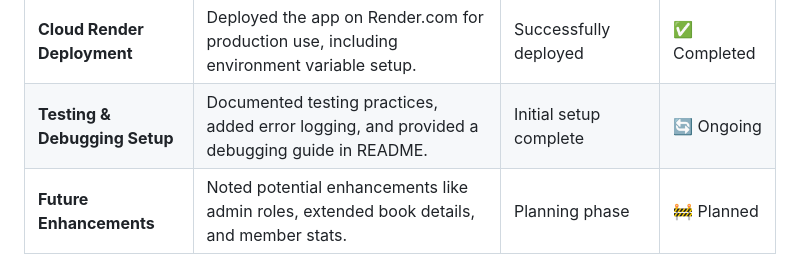
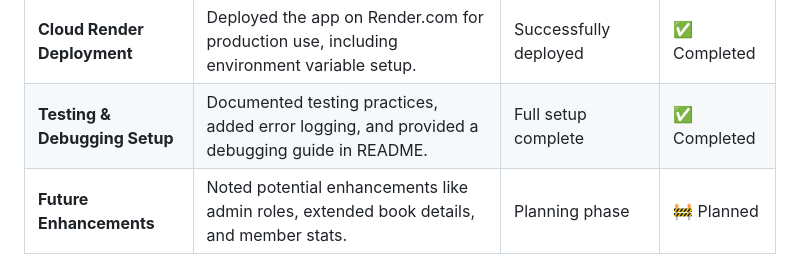
Before and after one commit to alanmaizon/windhover, a Markdown page: README.md, the part around the change. GitHub-like rendering.

```diff
--- a/README.md
+++ b/README.md
@@ -145,7 +145,7 @@ The goal is to provide data consistency between different routes and database op
 | **Matplotlib Graphs**           | Added dynamic graphs to visualize borrowing trends, integrated into the app using Matplotlib.   | Integrated and tested   | ✅ Completed          |
 | **AWS RDS Setup**               | Configured and optimized Amazon RDS PostgreSQL database for reliable storage and backups.       | Setup complete          | ✅ Completed          |
 | **Cloud Render Deployment**     | Deployed the app on Render.com for production use, including environment variable setup.         | Successfully deployed   | ✅ Completed          |
-| **Testing & Debugging Setup**   | Documented testing practices, added error logging, and provided a debugging guide in README.    | Initial setup complete  | 🔄 Ongoing           |
+| **Testing & Debugging Setup**   | Documented testing practices, added error logging, and provided a debugging guide in README.    | Full setup complete  | ✅ Completed           |
 | **Future Enhancements**         | Noted potential enhancements like admin roles, extended book details, and member stats.         | Planning phase          | 🚧 Planned           |
 
 
```
